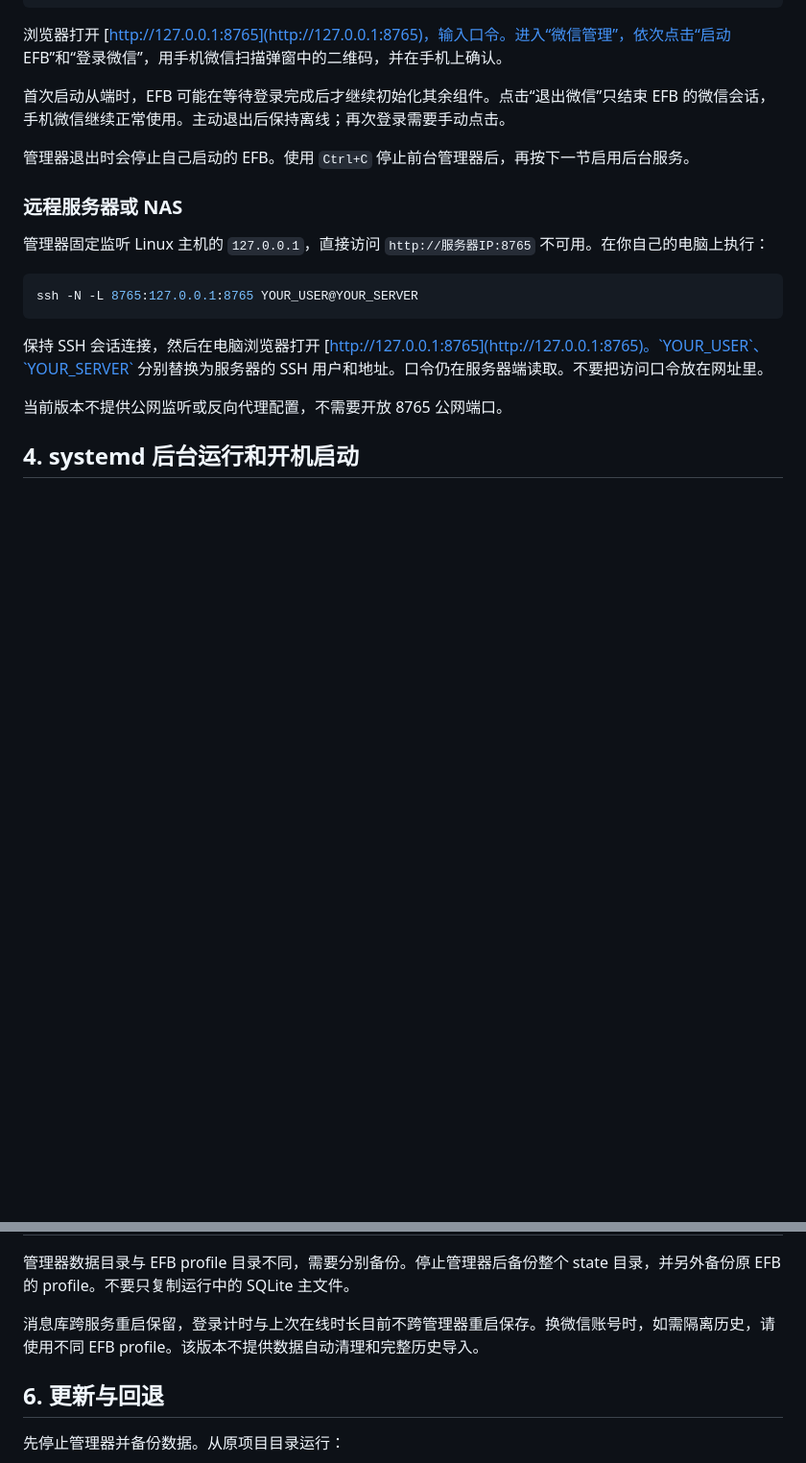
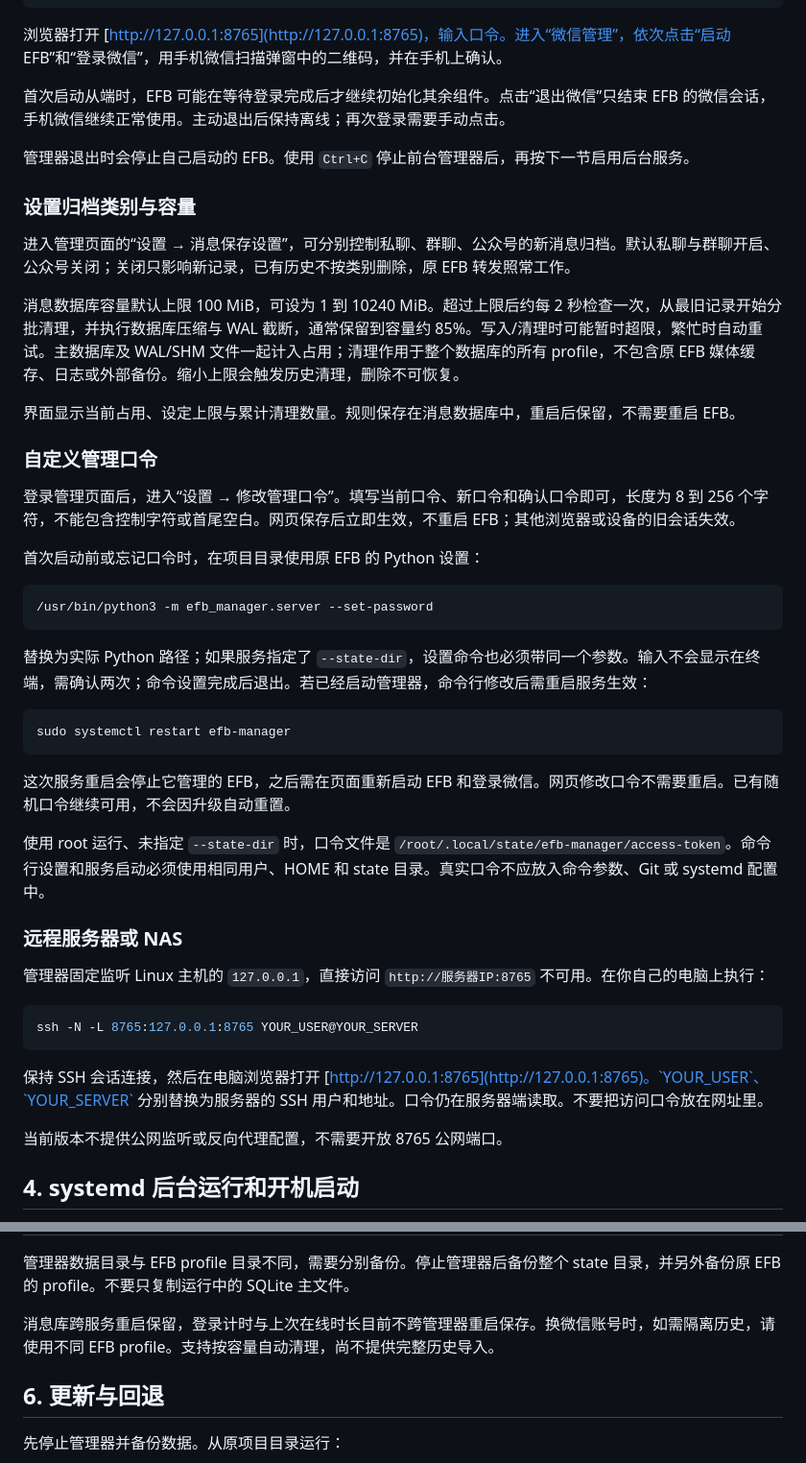
Before and after one commit to chern91552/efb-manager, a Markdown page: deploy/README.zh-CN.md, 2 parts joined by grey strips. Shown: that part at 96% size. Drawn GitHub-style; blank space fills up the shorter version.

````diff
--- a/deploy/README.zh-CN.md
+++ b/deploy/README.zh-CN.md
@@ -77,6 +77,34 @@ cat ~/.local/state/efb-manager/access-token
 
 管理器退出时会停止自己启动的 EFB。使用 `Ctrl+C` 停止前台管理器后，再按下一节启用后台服务。
 
+### 设置归档类别与容量
+
+进入管理页面的“设置 → 消息保存设置”，可分别控制私聊、群聊、公众号的新消息归档。默认私聊与群聊开启、公众号关闭；关闭只影响新记录，已有历史不按类别删除，原 EFB 转发照常工作。
+
+消息数据库容量默认上限 100 MiB，可设为 1 到 10240 MiB。超过上限后约每 2 秒检查一次，从最旧记录开始分批清理，并执行数据库压缩与 WAL 截断，通常保留到容量约 85%。写入/清理时可能暂时超限，繁忙时自动重试。主数据库及 WAL/SHM 文件一起计入占用；清理作用于整个数据库的所有 profile，不包含原 EFB 媒体缓存、日志或外部备份。缩小上限会触发历史清理，删除不可恢复。
+
+界面显示当前占用、设定上限与累计清理数量。规则保存在消息数据库中，重启后保留，不需要重启 EFB。
+
+### 自定义管理口令
+
+登录管理页面后，进入“设置 → 修改管理口令”。填写当前口令、新口令和确认口令即可，长度为 8 到 256 个字符，不能包含控制字符或首尾空白。网页保存后立即生效，不重启 EFB；其他浏览器或设备的旧会话失效。
+
+首次启动前或忘记口令时，在项目目录使用原 EFB 的 Python 设置：
+
+```bash
+/usr/bin/python3 -m efb_manager.server --set-password
+```
+
+替换为实际 Python 路径；如果服务指定了 `--state-dir`，设置命令也必须带同一个参数。输入不会显示在终端，需确认两次；命令设置完成后退出。若已经启动管理器，命令行修改后需重启服务生效：
+
+```bash
+sudo systemctl restart efb-manager
+```
+
+这次服务重启会停止它管理的 EFB，之后需在页面重新启动 EFB 和登录微信。网页修改口令不需要重启。已有随机口令继续可用，不会因升级自动重置。
+
+使用 root 运行、未指定 `--state-dir` 时，口令文件是 `/root/.local/state/efb-manager/access-token`。命令行设置和服务启动必须使用相同用户、HOME 和 state 目录。真实口令不应放入命令参数、Git 或 systemd 配置中。
+
 ### 远程服务器或 NAS
 
 管理器固定监听 Linux 主机的 `127.0.0.1`，直接访问 `http://服务器IP:8765` 不可用。在你自己的电脑上执行：
@@ -147,7 +175,7 @@ sudo journalctl -u efb-manager -f
 
 管理器数据目录与 EFB profile 目录不同，需要分别备份。停止管理器后备份整个 state 目录，并另外备份原 EFB 的 profile。不要只复制运行中的 SQLite 主文件。
 
-消息库跨服务重启保留，登录计时与上次在线时长目前不跨管理器重启保存。换微信账号时，如需隔离历史，请使用不同 EFB profile。该版本不提供数据自动清理和完整历史导入。
+消息库跨服务重启保留，登录计时与上次在线时长目前不跨管理器重启保存。换微信账号时，如需隔离历史，请使用不同 EFB profile。支持按容量自动清理，尚不提供完整历史导入。
 
 ## 6. 更新与回退
 
````
Also changed, not shown: README.md (+26 -2 lines), VERIFICATION.md (+14 -0 lines), assets/message-history-demo.png, assets/mobile-demo.png, assets/settings-demo.png (added), 8 other files.
